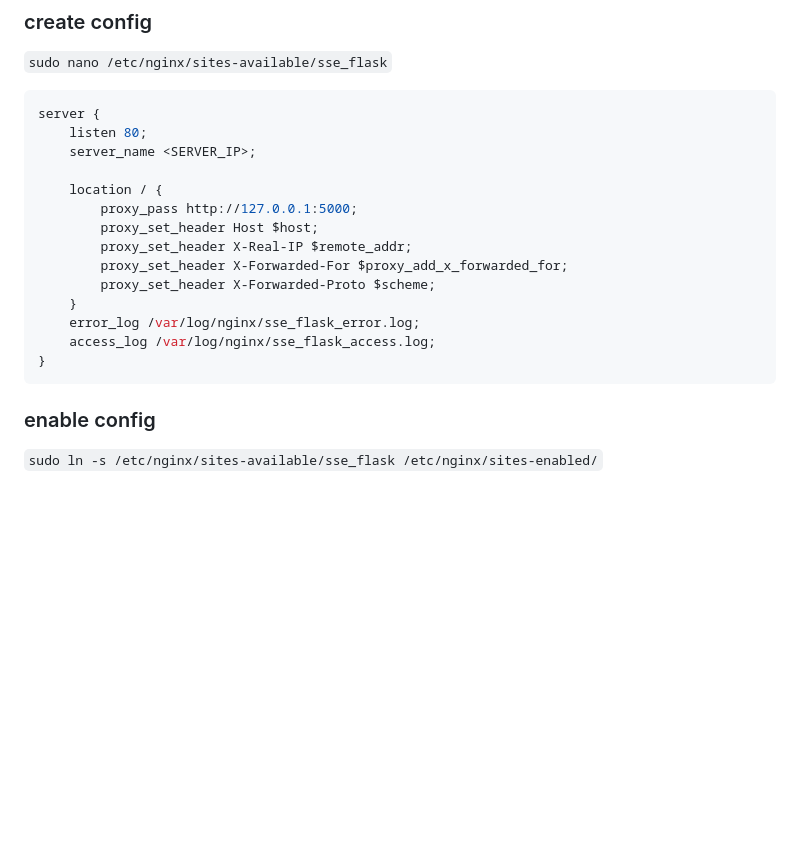
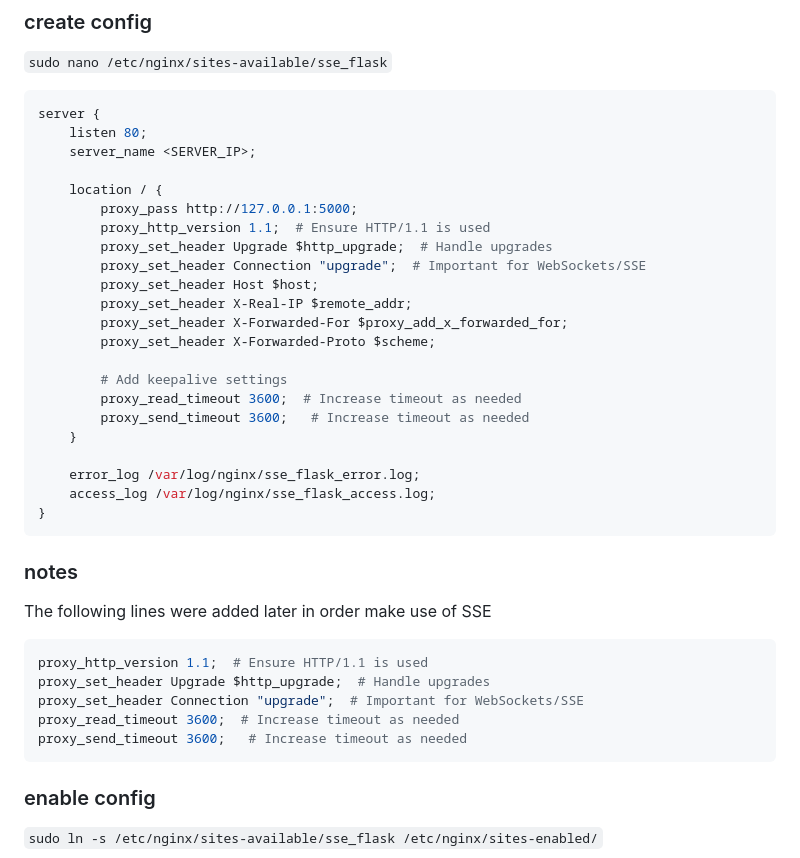
Before and after one commit to subhamsarangi/SSE_flask, a Markdown page: Deploy-AWS-EC2.md, the part around the change. Rendered like a GitHub page; blank space fills up the shorter version.

````diff
--- a/Deploy-AWS-EC2.md
+++ b/Deploy-AWS-EC2.md
@@ -118,14 +118,31 @@ server {
 
     location / {
         proxy_pass http://127.0.0.1:5000;
+        proxy_http_version 1.1;  # Ensure HTTP/1.1 is used
+        proxy_set_header Upgrade $http_upgrade;  # Handle upgrades
+        proxy_set_header Connection "upgrade";  # Important for WebSockets/SSE
         proxy_set_header Host $host;
         proxy_set_header X-Real-IP $remote_addr;
         proxy_set_header X-Forwarded-For $proxy_add_x_forwarded_for;
         proxy_set_header X-Forwarded-Proto $scheme;
+
+        # Add keepalive settings
+        proxy_read_timeout 3600;  # Increase timeout as needed
+        proxy_send_timeout 3600;   # Increase timeout as needed
     }
+
     error_log /var/log/nginx/sse_flask_error.log;
     access_log /var/log/nginx/sse_flask_access.log;
 }
+```
+### notes
+The following lines were added later in order make use of SSE
+```nginx
+proxy_http_version 1.1;  # Ensure HTTP/1.1 is used
+proxy_set_header Upgrade $http_upgrade;  # Handle upgrades
+proxy_set_header Connection "upgrade";  # Important for WebSockets/SSE
+proxy_read_timeout 3600;  # Increase timeout as needed
+proxy_send_timeout 3600;   # Increase timeout as needed
 ```
 
 ### enable config
````
